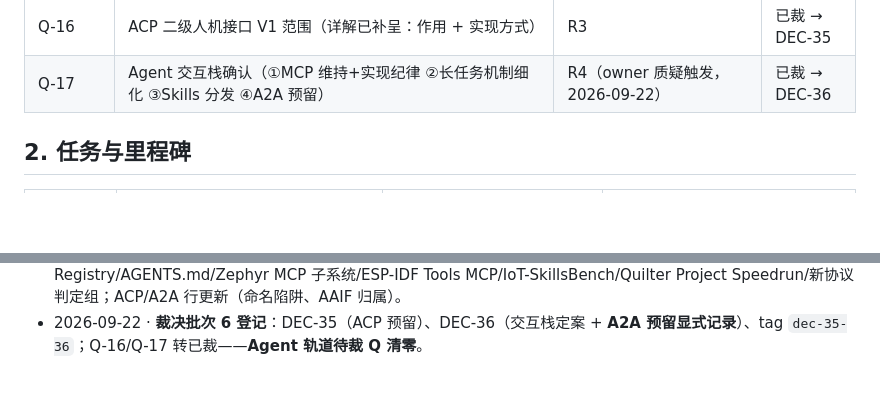
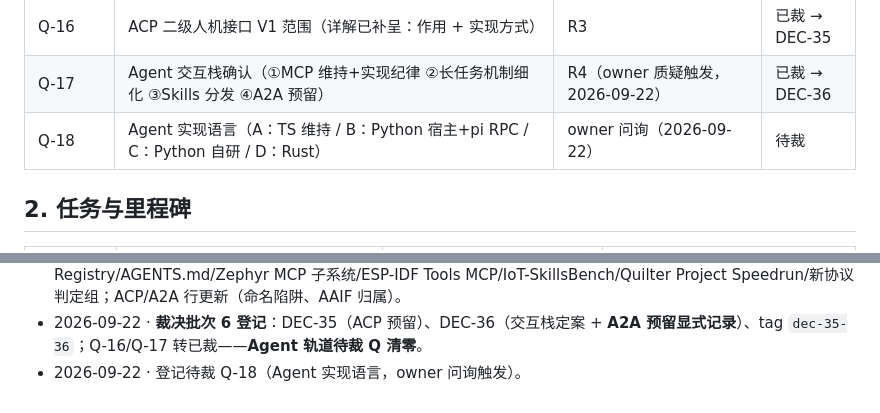
Before and after one commit to embalmer-Y/Tessera, a Markdown page: docs/names.md, 2 parts joined by grey strips. GitHub-like rendering; blank space fills up the shorter version.

```diff
--- a/docs/names.md
+++ b/docs/names.md
@@ -31,6 +31,7 @@
 | Q-15 | MCP 工具面形态（原子层 / 高层任务层 / 双层） | R3 | 已裁 → DEC-34 |
 | Q-16 | ACP 二级人机接口 V1 范围（详解已补呈：作用 + 实现方式） | R3 | 已裁 → DEC-35 |
 | Q-17 | Agent 交互栈确认（①MCP 维持+实现纪律 ②长任务机制细化 ③Skills 分发 ④A2A 预留） | R4（owner 质疑触发，2026-09-22） | 已裁 → DEC-36 |
+| Q-18 | Agent 实现语言（A：TS 维持 / B：Python 宿主+pi RPC / C：Python 自研 / D：Rust） | owner 问询（2026-09-22） | 待裁 |
 
 ## 2. 任务与里程碑
 
@@ -139,3 +140,4 @@
 - 2026-09-22 · **裁决批次 5 登记**：DEC-33（pi 基座 + 多域预留 + 北极星）、DEC-34（双层 MCP 工具面）、tag `dec-33-34`；Q-14/Q-15 转已裁；Galatea 状态更新（未来应用目标）。
 - 2026-09-22 · R4 登记：任务行 R4、待裁 Q-17（交互栈确认）；外部名 AAIF/Agent Skills/MCP Registry/AGENTS.md/Zephyr MCP 子系统/ESP-IDF Tools MCP/IoT-SkillsBench/Quilter Project Speedrun/新协议判定组；ACP/A2A 行更新（命名陷阱、AAIF 归属）。
 - 2026-09-22 · **裁决批次 6 登记**：DEC-35（ACP 预留）、DEC-36（交互栈定案 + **A2A 预留显式记录**）、tag `dec-35-36`；Q-16/Q-17 转已裁——**Agent 轨道待裁 Q 清零**。
+- 2026-09-22 · 登记待裁 Q-18（Agent 实现语言，owner 问询触发）。
```
Also changed, not shown: AGENTS.md (+4 -0 lines), decisions.md (+15 -1 lines).
